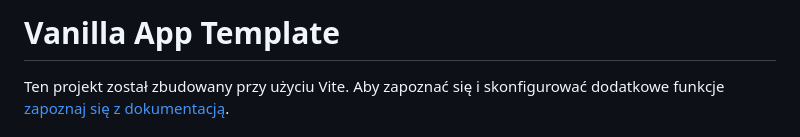
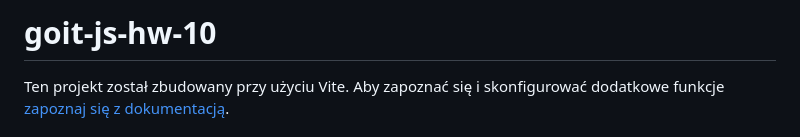
Before and after one commit to przytop/goit-js-hw-10, a Markdown page: README.md, the part around the change. GitHub-like rendering.

```diff
--- a/README.md
+++ b/README.md
@@ -1,4 +1,4 @@
-# Vanilla App Template
+# goit-js-hw-10
 
 Ten projekt został zbudowany przy użyciu Vite. Aby zapoznać się i skonfigurować
 dodatkowe funkcje [zapoznaj się z dokumentacją](https://vitejs.dev/).
```
